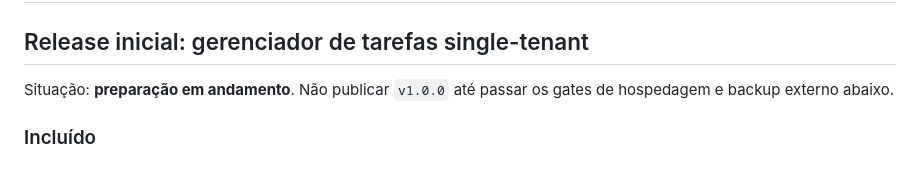
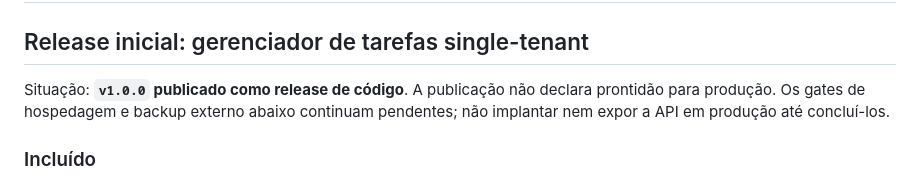
Before and after one commit to sbacala/ProjetoMVPTasks-Bacala, a Markdown page: docs/plano-release.md, the part around the change. GitHub-like rendering.

```diff
--- a/docs/plano-release.md
+++ b/docs/plano-release.md
@@ -2,7 +2,7 @@
 
 ## Release inicial: gerenciador de tarefas single-tenant
 
-Situação: **preparação em andamento**. Não publicar `v1.0.0` até passar os gates de hospedagem e backup externo abaixo.
+Situação: **`v1.0.0` publicado como release de código**. A publicação não declara prontidão para produção. Os gates de hospedagem e backup externo abaixo continuam pendentes; não implantar nem expor a API em produção até concluí-los.
 
 ### Incluído
 
```
Also changed, not shown: README.md (+1 -1 lines).
